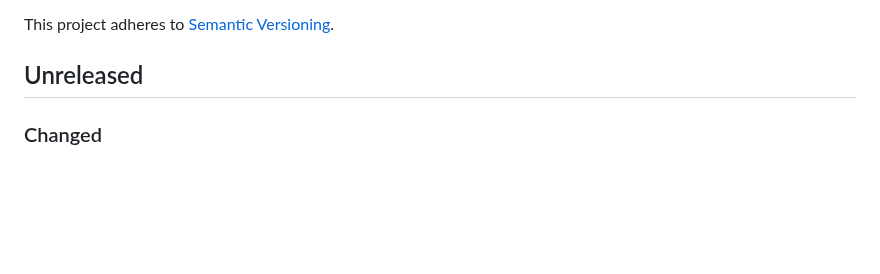
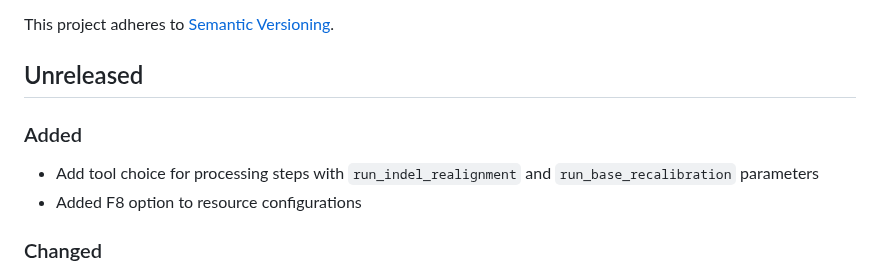
Before and after one commit to uclahs-cds/pipeline-recalibrate-BAM, a Markdown page: CHANGELOG.md, the part around the change. Rendered like a GitHub page; blank space fills up the shorter version.

Commit message:
update changelog

```diff
--- a/CHANGELOG.md
+++ b/CHANGELOG.md
@@ -7,6 +7,11 @@ The format is based on [Keep a Changelog](https://keepachangelog.com/en/1.0.0/).
 This project adheres to [Semantic Versioning](https://semver.org/spec/v2.0.0.html).
 
 ## Unreleased
+
+### Added
+
+- Add tool choice for processing steps with `run_indel_realignment` and `run_base_recalibration` parameters
+- Added F8 option to resource configurations
 
 ### Changed
 
```
